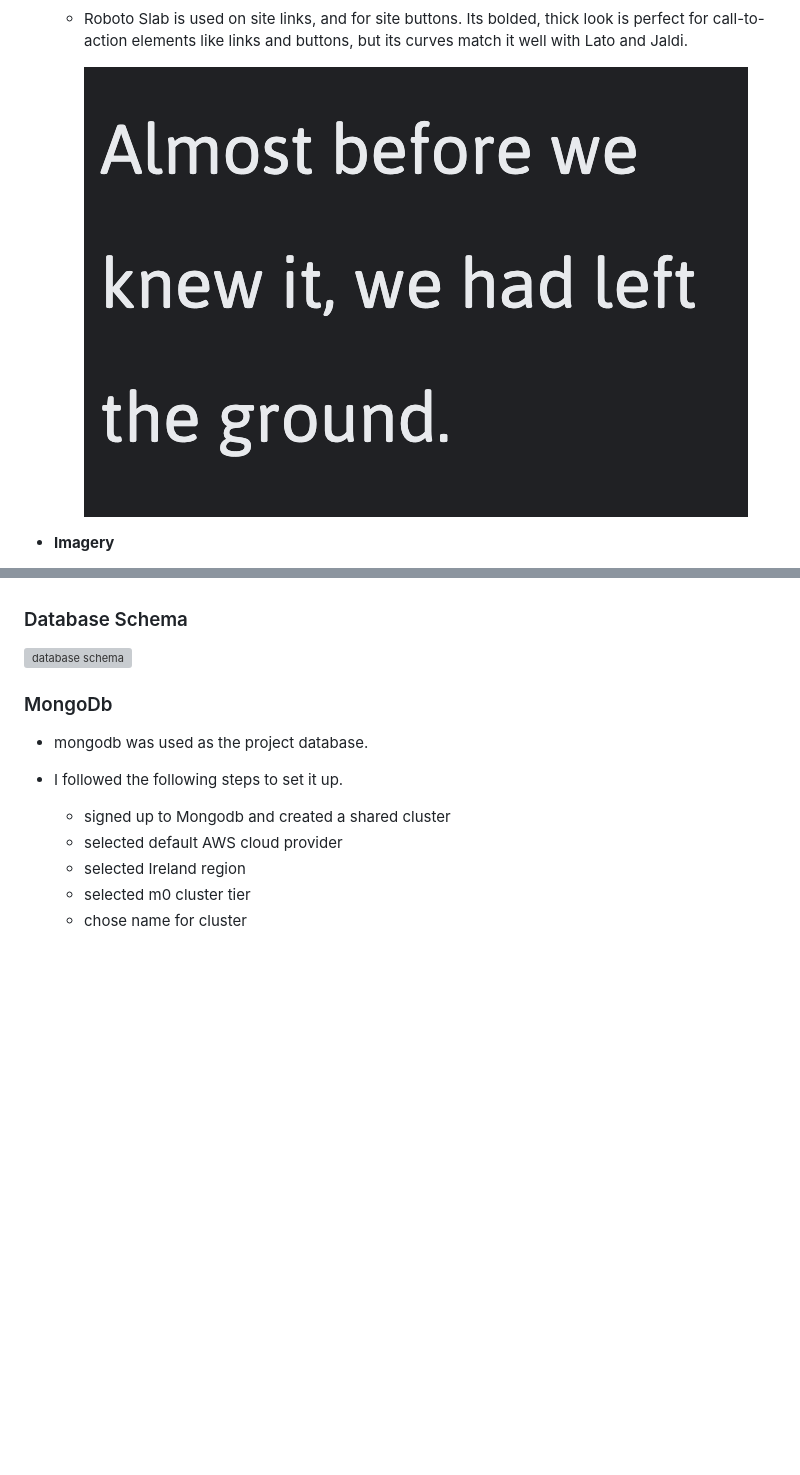
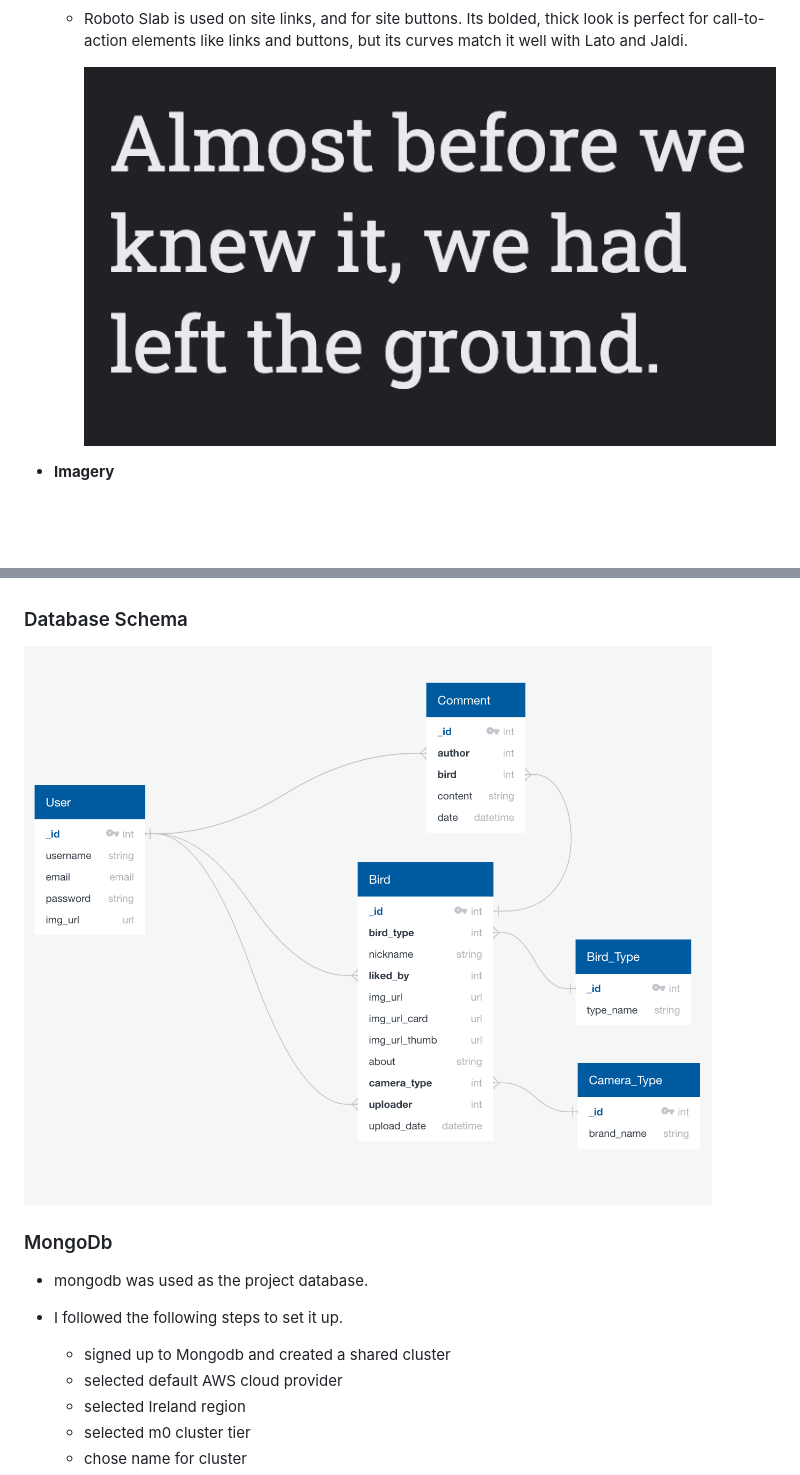
Before and after one commit to Code-Institute-Submissions/DaithiShan-bird-friend_OctResub, a Markdown page: README.md, 2 parts joined by grey strips. Drawn GitHub-style; pictures changed too: static/images/readme-files/db-schema.png (added), static/images/readme-files/roboto-slab.png (added); blank space fills up the shorter version; grey boxes are pictures that could not be loaded.

Commit message:
Database schema added to README.MD

```diff
--- a/README.md
+++ b/README.md
@@ -271,7 +271,7 @@ Wireframe mockups were created in a [Figma Workspace](https://www.figma.com/file
 
     - Roboto Slab is used on site links, and for site buttons. Its bolded, thick look is perfect for call-to-action elements like links and buttons, but its curves match it well with Lato and Jaldi.
 
-        ![Jaldi Typeface Example](static/images/readme-files/jaldi.png "Jaldi Typeface Example")
+        ![Roboto Slab Typeface Example](static/images/readme-files/roboto-slab.png "Roboto Slab Typeface Example")
 
 - <strong>Imagery</strong>
 
@@ -312,7 +312,7 @@ Wireframe mockups were created in a [Figma Workspace](https://www.figma.com/file
 
 ### Database Schema
 
-![database schema](#)
+![Database Schema](static/images/readme-files/db-schema.png "Database Schema")
 
 ### MongoDb
 
```
